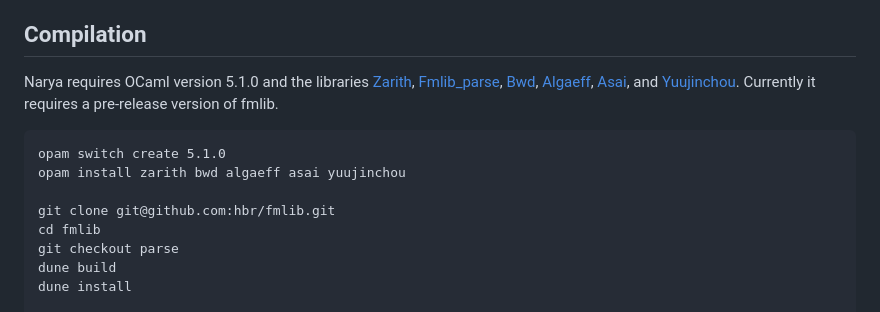
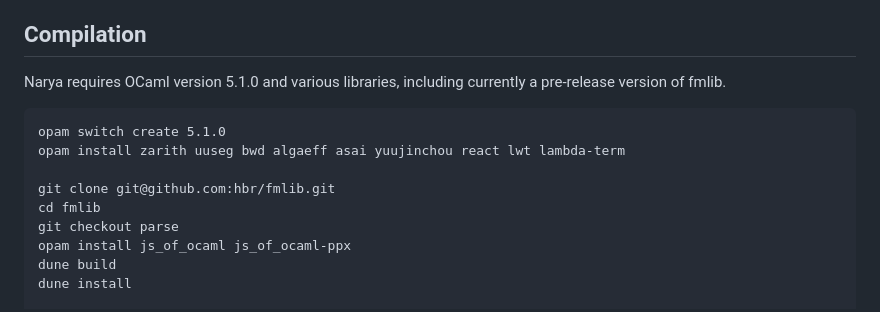
Before and after one commit to mikeshulman/narya, a Markdown page: README.md, the part around the change. GitHub-like rendering.

Commit message:
add more prerequisites in README

````diff
--- a/README.md
+++ b/README.md
@@ -7,15 +7,16 @@ Narya is very much a work in progress.  Expect breaking changes, including even
 
 ## Compilation
 
-Narya requires OCaml version 5.1.0 and the libraries [Zarith](https://antoinemine.github.io/Zarith/doc/latest/index.html), [Fmlib_parse](https://hbr.github.io/fmlib/odoc/fmlib_parse/index.html), [Bwd](https://github.com/redprl/ocaml-bwd), [Algaeff](https://redprl.org/algaeff/algaeff/Algaeff/index.html), [Asai](https://redprl.org/asai/asai/), and [Yuujinchou](https://redprl.org/yuujinchou/yuujinchou/).  Currently it requires a pre-release version of fmlib.
+Narya requires OCaml version 5.1.0 and various libraries, including currently a pre-release version of fmlib.
 
 ```
 opam switch create 5.1.0
-opam install zarith bwd algaeff asai yuujinchou
+opam install zarith uuseg bwd algaeff asai yuujinchou react lwt lambda-term
 
 git clone git@github.com:hbr/fmlib.git
 cd fmlib
 git checkout parse
+opam install js_of_ocaml js_of_ocaml-ppx
 dune build
 dune install
 
````
